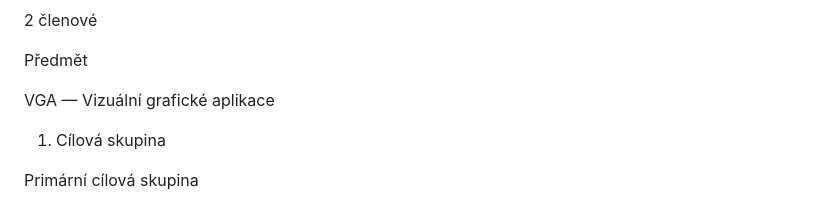
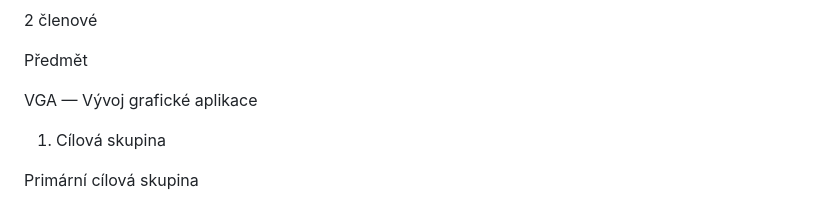
Before and after one commit to abakan21/VGA-hra, a Markdown page: README.md, the part around the change. GitHub-like rendering.

Commit message:
Update project title in README.md

```diff
--- a/README.md
+++ b/README.md
@@ -21,7 +21,7 @@ Velikost týmu
 
 Předmět
 
-VGA — Vizuální grafické aplikace
+VGA — Vývoj grafické aplikace
 
 
 
```
